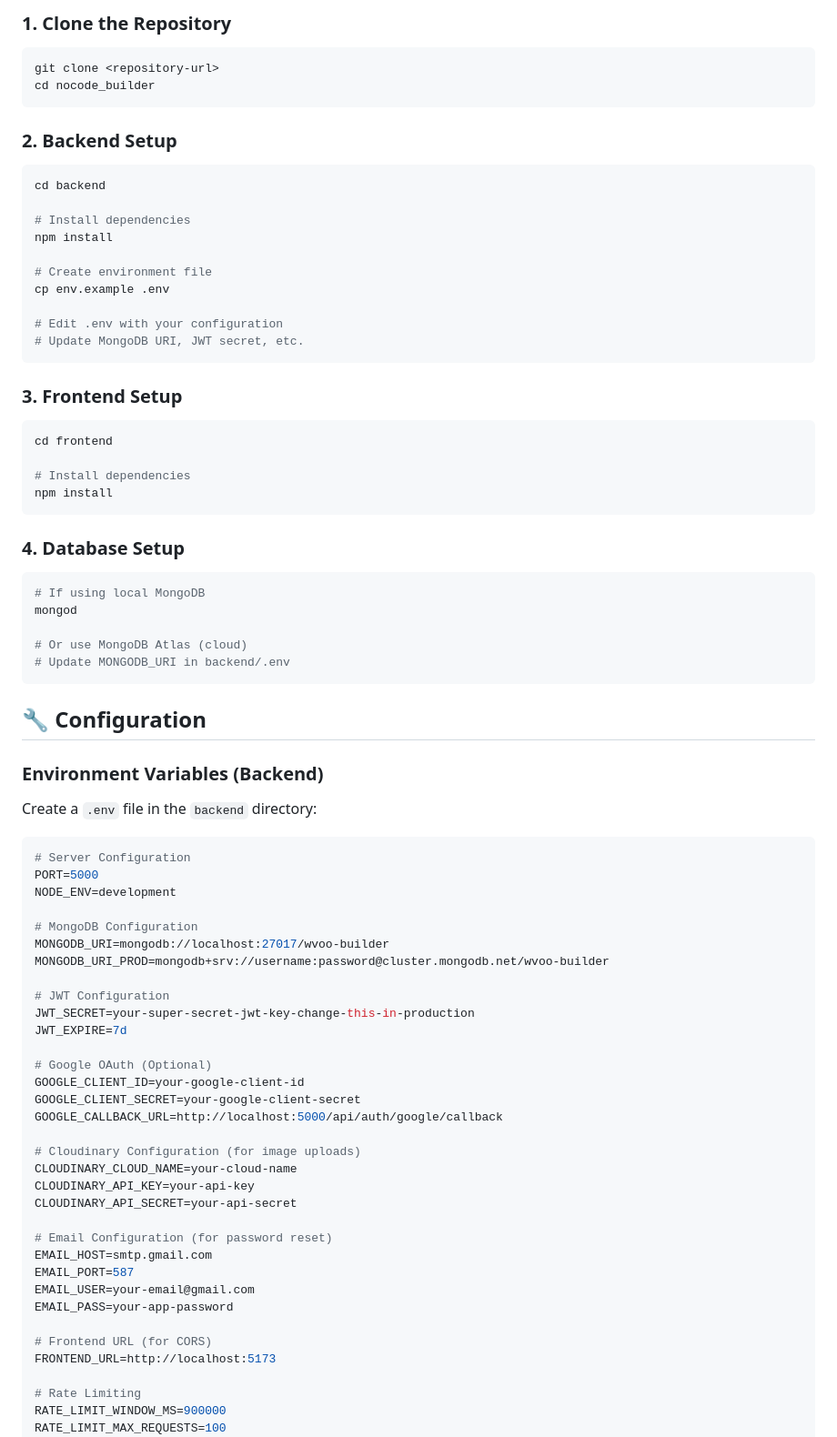
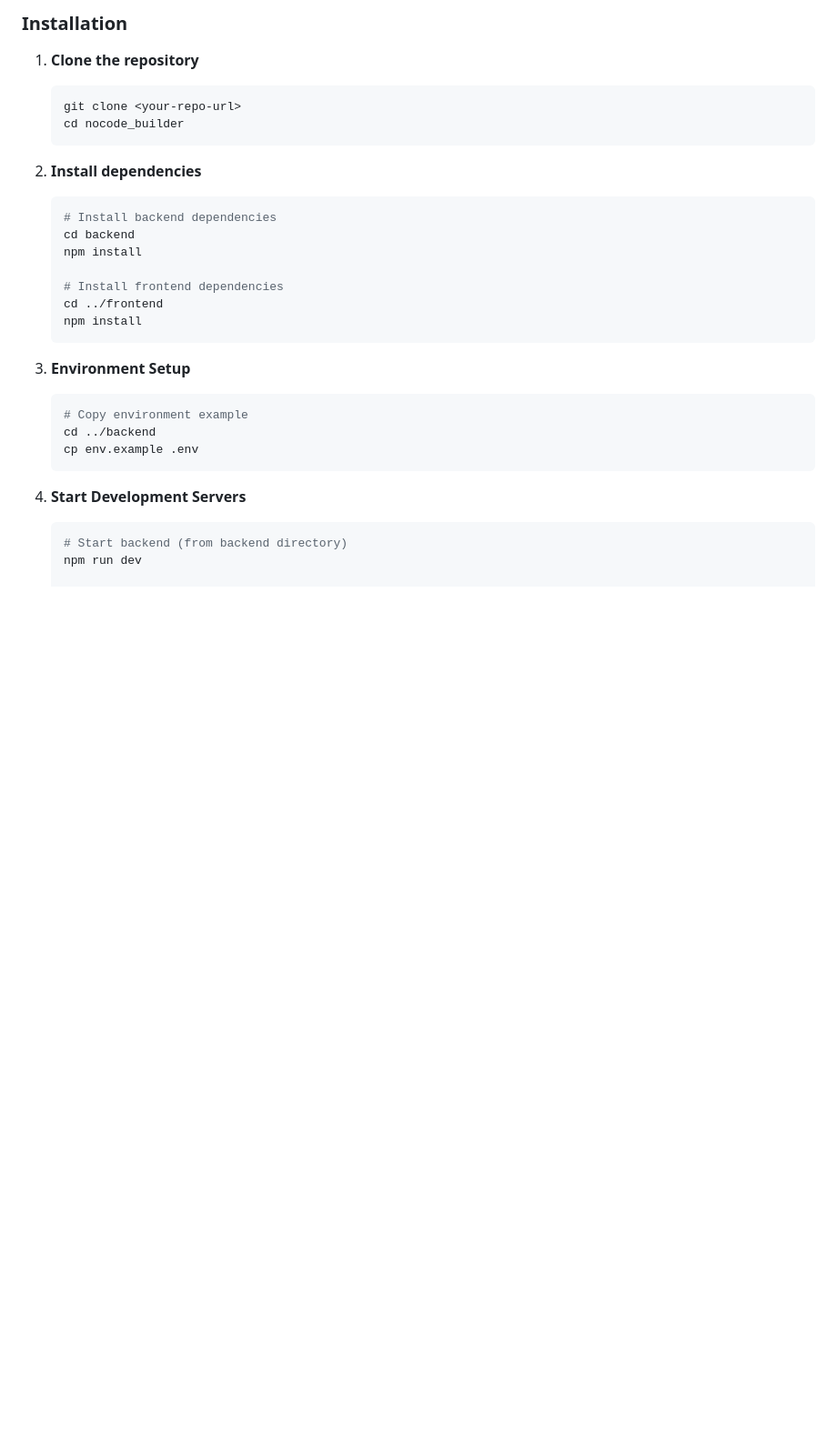
Before and after one commit to Jashnoor-gill/NoCodea, a Markdown page: README.md, the part around one of its changes. Shown at 91% size. GitHub-like rendering; blank space fills up the shorter version.

````diff
--- a/README.md
+++ b/README.md
@@ -63,81 +49,32 @@ A modern, feature-rich website builder with drag-and-drop functionality, real-ti
 
-### 1. Clone the Repository
-```bash
-git clone <repository-url>
-cd nocode_builder
-```
+### Installation
 
-### 2. Backend Setup
-```bash
-cd backend
+1. **Clone the repository**
+   ```bash
+   git clone <your-repo-url>
+   cd nocode_builder
+   ```
 
-# Install dependencies
-npm install
+2. **Install dependencies**
+   ```bash
+   # Install backend dependencies
+   cd backend
+   npm install
 
-# Create environment file
-cp env.example .env
+   # Install frontend dependencies
+   cd ../frontend
+   npm install
+   ```
 
-# Edit .env with your configuration
-# Update MongoDB URI, JWT secret, etc.
-```
+3. **Environment Setup**
+   ```bash
+   # Copy environment example
+   cd ../backend
+   cp env.example .env
+   ```
 
-### 3. Frontend Setup
-```bash
-cd frontend
+4. **Start Development Servers**
+   ```bash
+   # Start backend (from backend directory)
+   npm run dev
 
-# Install dependencies
-npm install
-```
-
-### 4. Database Setup
-```bash
-# If using local MongoDB
-mongod
-
-# Or use MongoDB Atlas (cloud)
-# Update MONGODB_URI in backend/.env
-```
-
-## 🔧 Configuration
-
-### Environment Variables (Backend)
-
-Create a `.env` file in the `backend` directory:
-
-```env
-# Server Configuration
-PORT=5000
-NODE_ENV=development
-
-# MongoDB Configuration
-MONGODB_URI=mongodb://localhost:27017/wvoo-builder
-MONGODB_URI_PROD=mongodb+srv://username:password@cluster.mongodb.net/wvoo-builder
-
-# JWT Configuration
-JWT_SECRET=your-super-secret-jwt-key-change-this-in-production
-JWT_EXPIRE=7d
-
-# Google OAuth (Optional)
-GOOGLE_CLIENT_ID=your-google-client-id
-GOOGLE_CLIENT_SECRET=your-google-client-secret
-GOOGLE_CALLBACK_URL=http://localhost:5000/api/auth/google/callback
-
-# Cloudinary Configuration (for image uploads)
-CLOUDINARY_CLOUD_NAME=your-cloud-name
-CLOUDINARY_API_KEY=your-api-key
-CLOUDINARY_API_SECRET=your-api-secret
-
-# Email Configuration (for password reset)
-EMAIL_HOST=smtp.gmail.com
-EMAIL_PORT=587
-EMAIL_USER=your-email@gmail.com
-EMAIL_PASS=your-app-password
-
-# Frontend URL (for CORS)
-FRONTEND_URL=http://localhost:5173
-
-# Rate Limiting
-RATE_LIMIT_WINDOW_MS=900000
-RATE_LIMIT_MAX_REQUESTS=100
-```
-
````
Also changed, not shown: other parts of README.md (+96 -189 lines).
